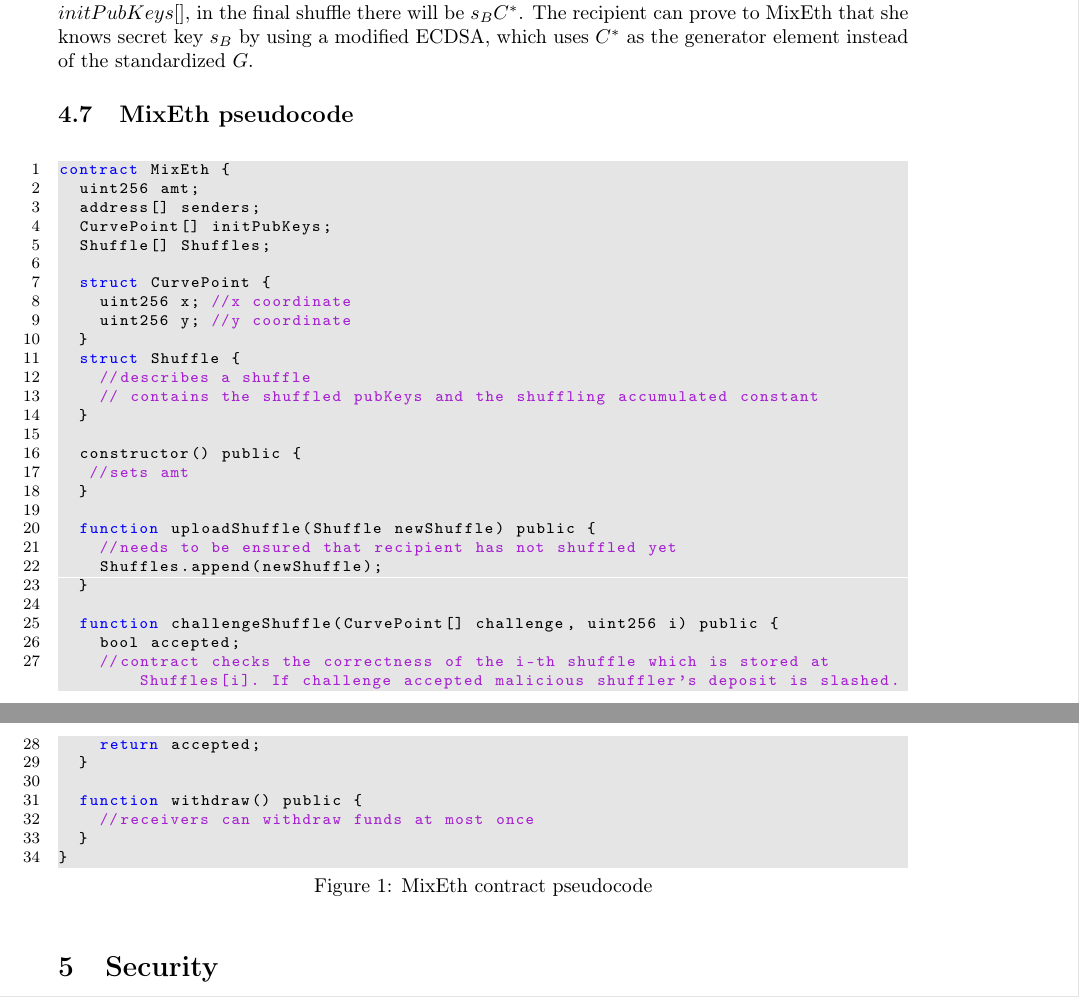
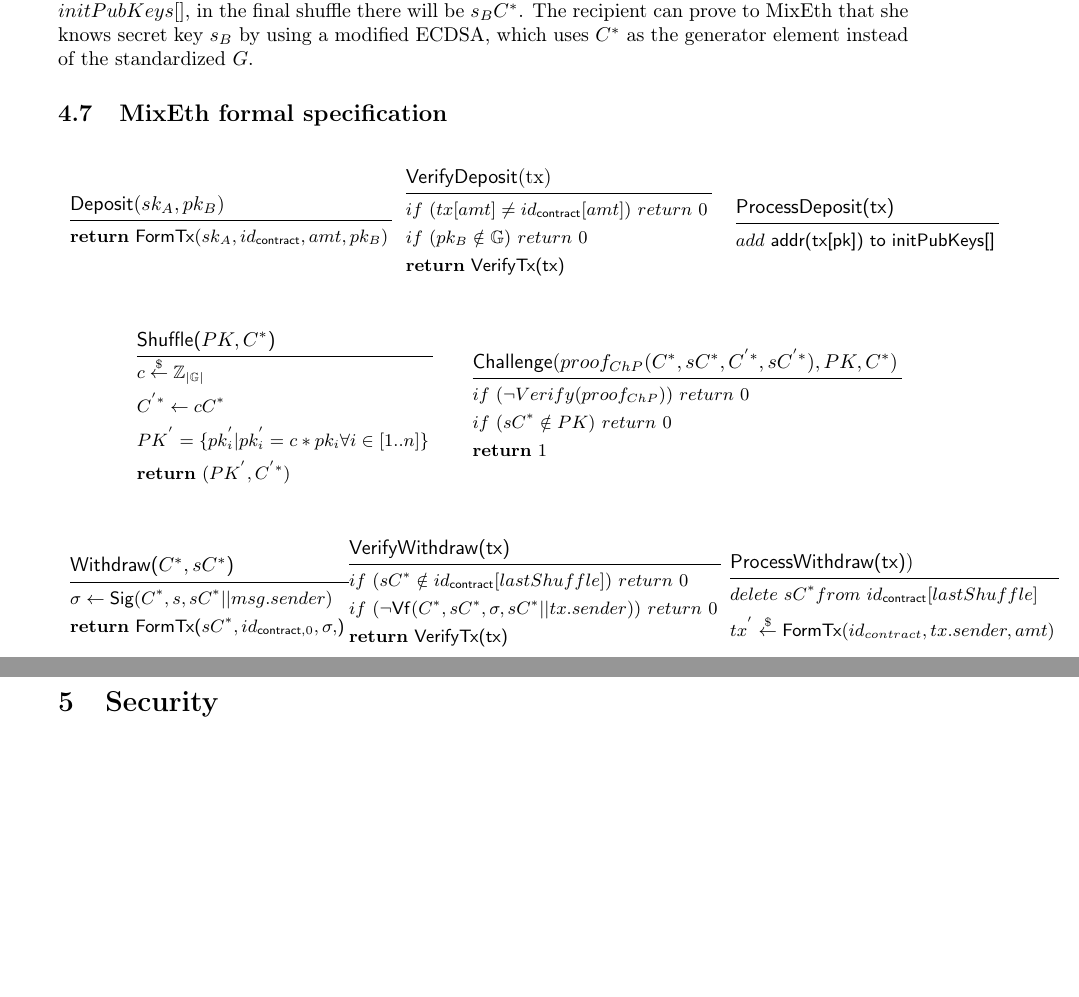
Before and after one commit to seresistvanandras/MixEth, a LaTeX paper (article/main.tex): two parts of pages 7 and 8 of 12, joined at a grey line, cut so that both start at the same text, the shorter picture padded with empty space. Compiled offline with pdfLaTeX.

Commit message:
MixEth formal specification added

```diff
--- a/article/main.tex
+++ b/article/main.tex
@@ -382,45 +382,74 @@ Note that every recipient should perform this check after each shuffling. Noone
 
 \subsection{Withdrawing}
 Let $C^*$ be the final shuffling accumulated constant. For a recipient $B$, whose public key $s_{B}G \in initPubKeys[]$, in the final shuffle there will be $s_{B}C^*$. The recipient can prove to MixEth that she knows secret key $s_{B}$ by using a modified ECDSA, which uses $C^*$ as the generator element instead of the standardized $G$.
-\subsection{MixEth pseudocode}
 
-\medskip
-\begin{lstlisting}[caption=MixEth contract pseudocode]
-contract MixEth {
-  uint256 amt;
-  address[] senders;
-  CurvePoint[] initPubKeys;
-  Shuffle[] Shuffles;
+\subsection{MixEth formal specification}
 
-  struct CurvePoint {
-    uint256 x; //x coordinate
-    uint256 y; //y coordinate
-  }
-  struct Shuffle {
-    //describes a shuffle
-    // contains the shuffled pubKeys and the shuffling accumulated constant
-  }
+\begin{table}[H]
+	\centering
+	\begin{tabular}{cccc}
+		\begin{minipage}{5.5cm}
+			\procedure{\textsf{Deposit}($sk_A, pk_{B}$)}{%
+				\pcreturn \textsf{FormTx}(sk_A,id_{\textsf{contract}}, amt, pk_{B}) }
+		\end{minipage}
+		&
+		\begin{minipage}{5.4cm}
+			\procedure{\textsf{VerifyDeposit}(tx)}{%
+				if\ (tx[amt] \neq id_{\textsf{contract}}[amt]) \ return\ 0 \\
+				if\ (pk_{B} \notin \mathbb{G}) \ return\ 0 \\
+				\pcreturn \textsf{VerifyTx(tx)}  }
+		\end{minipage}
+		&
+		\begin{minipage}{4cm}
+			\procedure{\textsf{ProcessDeposit(tx)}}{%
+				add\ \textsf{addr(tx[pk]) to initPubKeys[]}}
+		\end{minipage}
+	\end{tabular}
+\end{table}
 
-  constructor() public {
-   //sets amt
-  }
+\begin{table}[H]
+	\centering
+	\begin{tabular}{cccc}
+		\begin{minipage}{5.5cm}
+			\procedure{\textsf{Shuffle($PK,C^{*}$)}}{%
+				c\stackrel{\$}{\leftarrow}\mathbb{Z}_{|\mathbb{G}|} \\
+				C^{'*} \leftarrow cC^{*} \\
+				PK^{'} = \{pk^{'}_{i}|pk^{'}_{i}=c*pk_{i} \forall i \in [1..n]\} \\
+				\pcreturn (PK^{'},C^{'*}) }
+		\end{minipage}
+		&
+		\begin{minipage}{6.3cm}
+			\procedure{\textsf{Challenge}($proof_{ChP}(C^{*},sC^{*},C^{'*},sC^{'*}),PK, C^{*}$)}{%
+				if\ (\lnot Verify(proof_{ChP}) ) \ return\ 0 \\
+				if\ (sC^{*} \notin PK) \ return\ 0 \\
+				\pcreturn 1  }
+		\end{minipage}
+	\end{tabular}
+\end{table}
 
-  function uploadShuffle(Shuffle newShuffle) public {
-    //needs to be ensured that recipient has not shuffled yet
-    Shuffles.append(newShuffle);
-  }
-
-  function challengeShuffle(CurvePoint[] challenge, uint256 i) public {
-    bool accepted;
-    //contract checks the correctness of the i-th shuffle which is stored at Shuffles[i]. If challenge accepted malicious shuffler's deposit is slashed.
-    return accepted;
-  }
-
-  function withdraw() public {
-    //receivers can withdraw funds at most once
-  }
-}
-\end{lstlisting}
+\begin{table}[H]
+	\centering
+	\begin{tabular}{cccc}
+		\begin{minipage}{4.5cm}
+			\procedure{\textsf{Withdraw($C^{*},sC^{*}$)}}{%
+				\sigma \leftarrow \sig(C^{*},s, sC^{*}||msg.sender) \\
+				\pcreturn \textsf{FormTx($sC^{*}, id_{\textsf{contract}, 0}, \sigma,$)} }
+		\end{minipage}
+		&
+		\begin{minipage}{6.3cm}
+			\procedure{\textsf{VerifyWithdraw(tx)}}{%
+				if\ (sC^{*} \notin id_{\textsf{contract}}[lastShuffle] ) \ return\ 0 \\
+				if\ (\lnot\verify(C^{*}, sC^{*},\sigma, sC^{*}||tx.sender)) \ return\ 0 \\
+				\pcreturn \textsf{VerifyTx(tx)}  }
+		\end{minipage}
+		&
+		\begin{minipage}{4cm}
+			\procedure{\textsf{ProcessWithdraw(tx)})}{%
+				delete\ sC^{*} from\ id_{\textsf{contract}}[lastShuffle]   \\
+				tx^{'}\stackrel{\$}{\leftarrow} \textsf{FormTx}(id_{contract}, tx.sender, amt) }
+		\end{minipage}
+	\end{tabular}
+\end{table}
 
 \section{Security}
 This section is going to demonstrate security proofs for the notions of security introduced in Section \ref{securitygoals}.
```
Also changed, not shown: article/main.pdf, article/main.tex (2 more changed lines), 5 other files.
